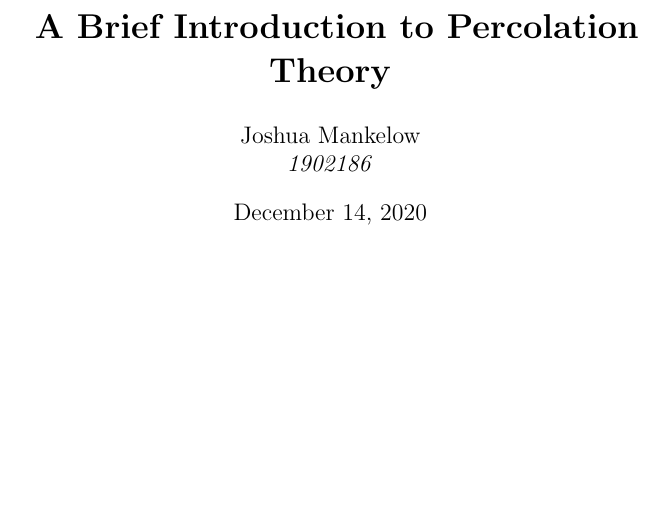
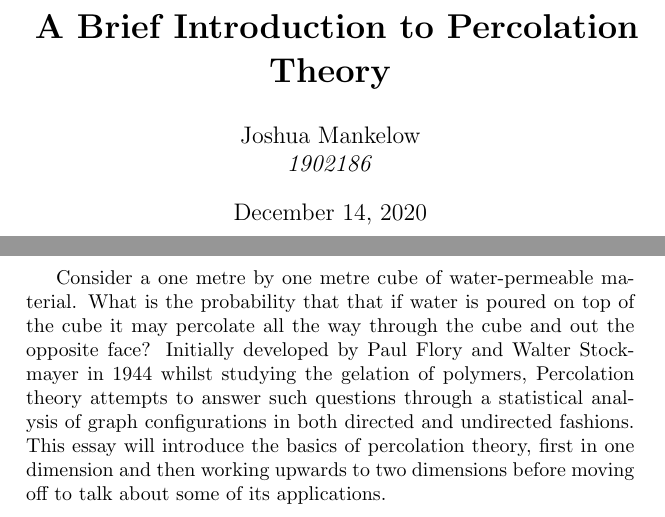
Before and after one commit to Phosphorescentt/Second-Year-Essay, a LaTeX paper (main.tex): part of the page before the commit and two parts of pages 1 and 2 of 4 after it, the two joined at a grey line, cut so that both start at the same text, the shorter picture padded with empty space. Compiled offline with pdfLaTeX.

Commit message:
Abstract written

```diff
--- a/main.tex
+++ b/main.tex
@@ -34,3 +34,12 @@
 
 \begin{document}
 \maketitle
+
+\newpage
+
+\begin{abstract}
+  Consider a one metre by one metre cube of water-permeable material. What is the probability that that if water is poured on top of the cube it may percolate all the way through
+  the cube and out the opposite face? Initially developed by Paul Flory and Walter Stockmayer in 1944 whilst studying the gelation of polymers, Percolation theory attempts to answer such questions through a statistical analysis of graph configurations in both directed and undirected
+  fashions. This essay will introduce the basics of percolation theory, first in one dimension and then working upwards to two dimensions before moving off to talk about some of
+  its applications.
+\end{abstract}
```
Also changed, not shown: main.pdf, main.tex (9 more changed lines).
